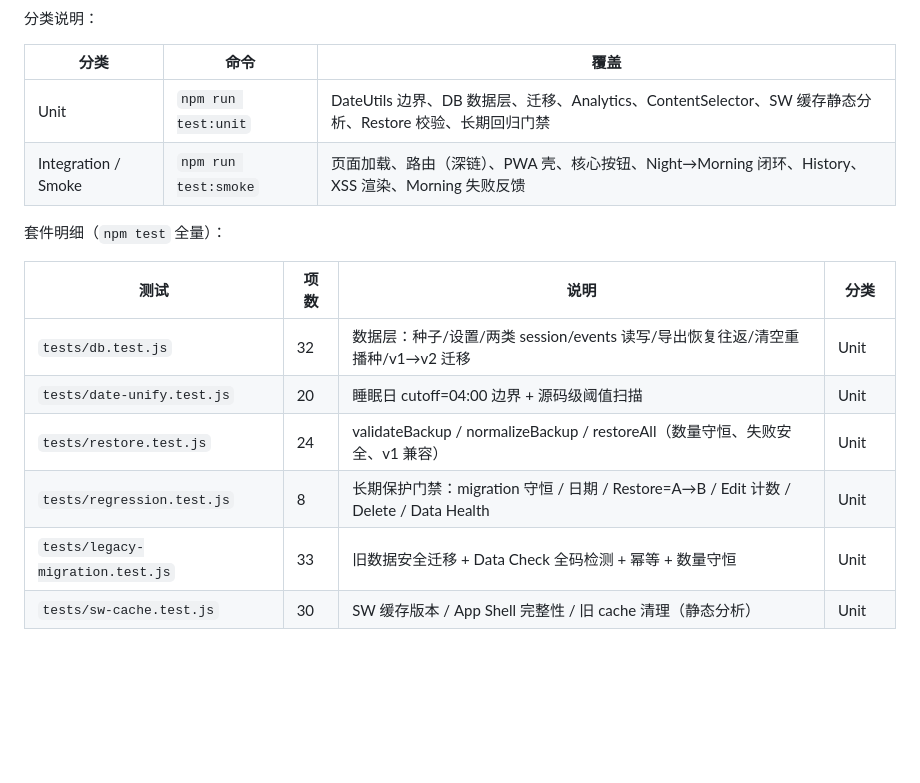
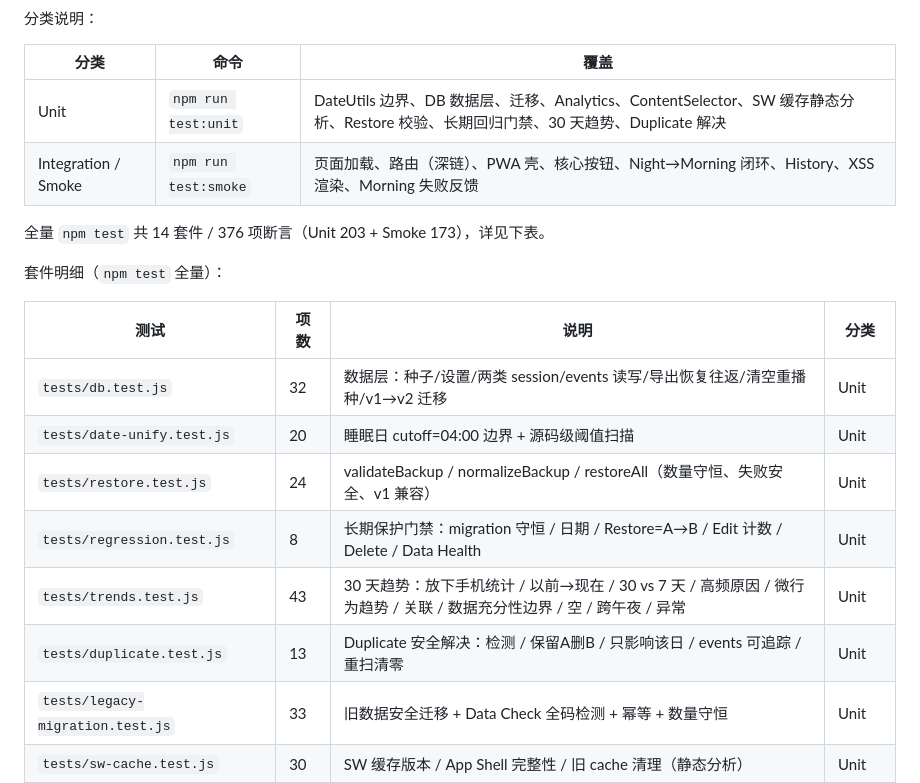
Before and after one commit to yangfanbit/sleep-ritual, a Markdown page: README.md, the part around the change. Rendered like a GitHub page; blank space fills up the shorter version.

Commit message:
docs: 同步 README 测试套件表（14 套件/376 项，含 trends+duplicate）

```diff
--- a/README.md
+++ b/README.md
@@ -90,8 +90,10 @@ npm run test:smoke  # jsdom 集成 / 冒烟套件（自动起服务器）
 
 | 分类 | 命令 | 覆盖 |
 | --- | --- | --- |
-| Unit | `npm run test:unit` | DateUtils 边界、DB 数据层、迁移、Analytics、ContentSelector、SW 缓存静态分析、Restore 校验、长期回归门禁 |
+| Unit | `npm run test:unit` | DateUtils 边界、DB 数据层、迁移、Analytics、ContentSelector、SW 缓存静态分析、Restore 校验、长期回归门禁、30 天趋势、Duplicate 解决 |
 | Integration / Smoke | `npm run test:smoke` | 页面加载、路由（深链）、PWA 壳、核心按钮、Night→Morning 闭环、History、XSS 渲染、Morning 失败反馈 |
+
+全量 `npm test` 共 14 套件 / 376 项断言（Unit 203 + Smoke 173），详见下表。
 
 套件明细（`npm test` 全量）：
 
@@ -101,6 +103,8 @@ npm run test:smoke  # jsdom 集成 / 冒烟套件（自动起服务器）
 | `tests/date-unify.test.js` | 20 | 睡眠日 cutoff=04:00 边界 + 源码级阈值扫描 | Unit |
 | `tests/restore.test.js` | 24 | validateBackup / normalizeBackup / restoreAll（数量守恒、失败安全、v1 兼容） | Unit |
 | `tests/regression.test.js` | 8 | 长期保护门禁：migration 守恒 / 日期 / Restore=A→B / Edit 计数 / Delete / Data Health | Unit |
+| `tests/trends.test.js` | 43 | 30 天趋势：放下手机统计 / 以前→现在 / 30 vs 7 天 / 高频原因 / 微行为趋势 / 关联 / 数据充分性边界 / 空 / 跨午夜 / 异常 | Unit |
+| `tests/duplicate.test.js` | 13 | Duplicate 安全解决：检测 / 保留A删B / 只影响该日 / events 可追踪 / 重扫清零 | Unit |
 | `tests/legacy-migration.test.js` | 33 | 旧数据安全迁移 + Data Check 全码检测 + 幂等 + 数量守恒 | Unit |
 | `tests/sw-cache.test.js` | 30 | SW 缓存版本 / App Shell 完整性 / 旧 cache 清理（静态分析） | Unit |
 | `tests/sleepdate.test.js` | 8 | `sleepDate()` 凌晨归前一天的日期边界（跨月/跨年） | Smoke |
```
